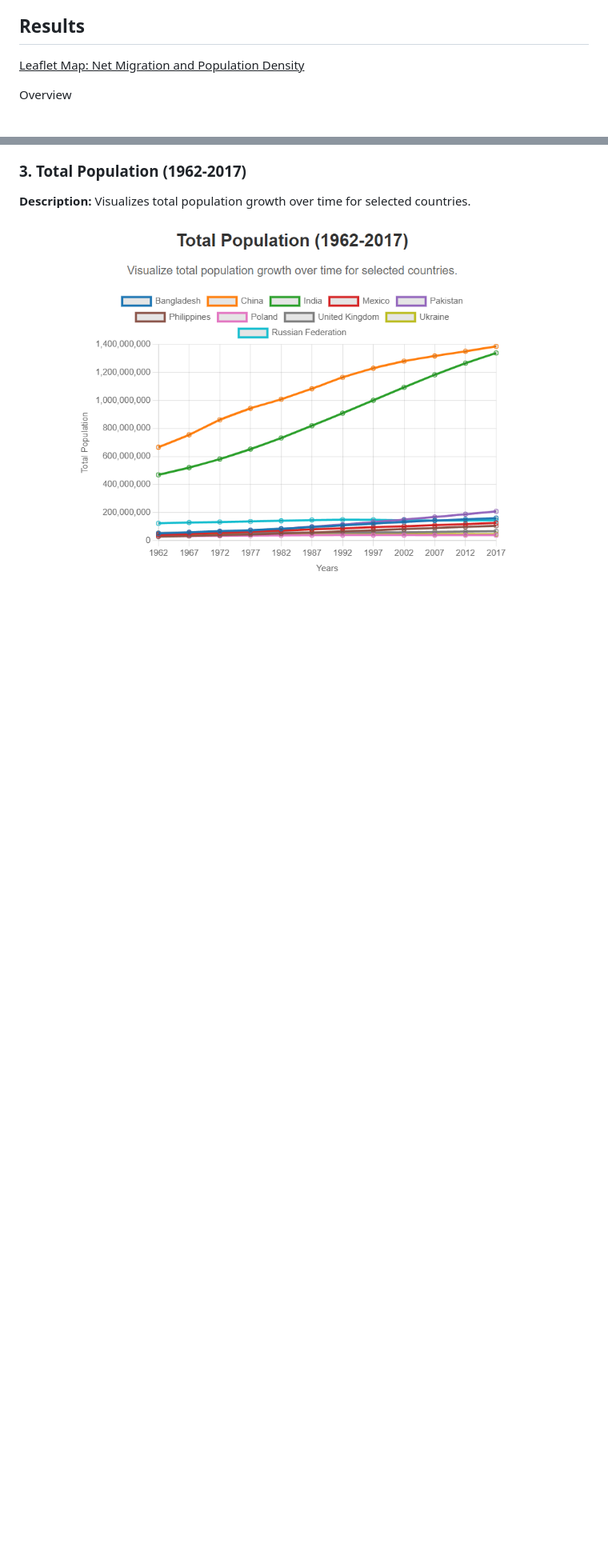
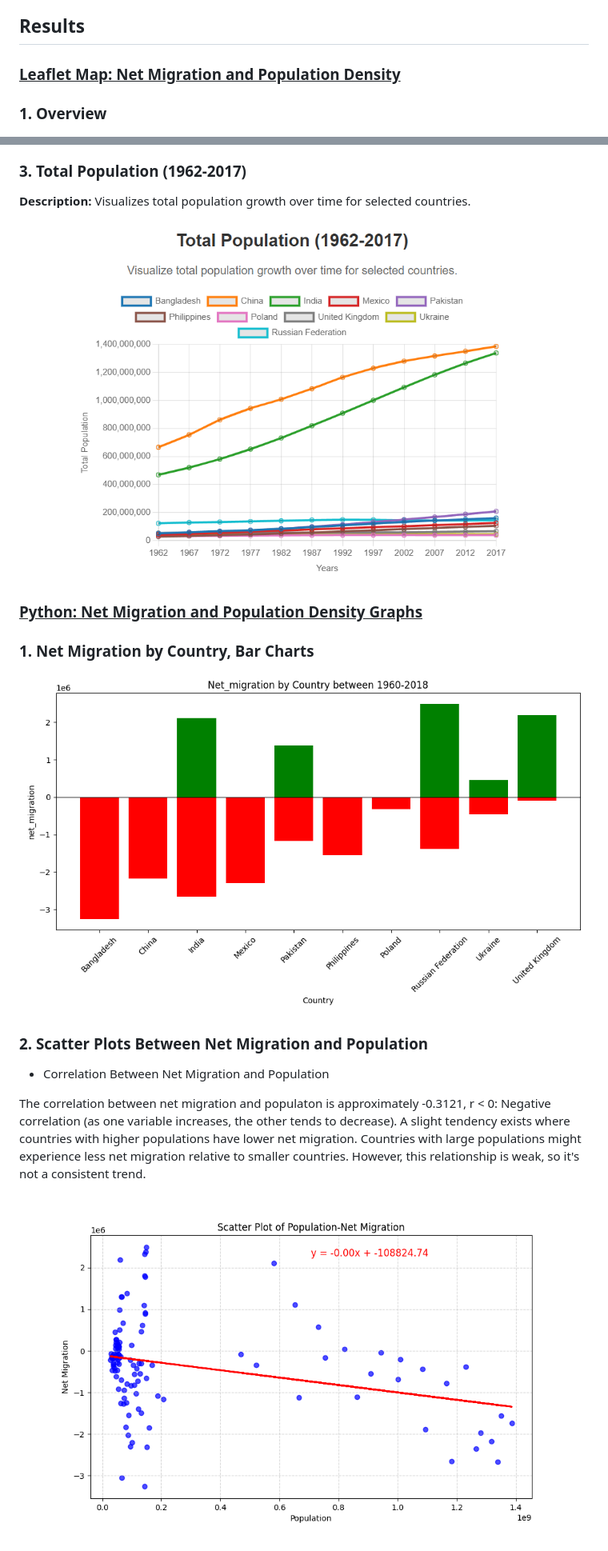
Before and after one commit to ngrief/data-class-project-3, a Markdown page: README.md, 2 parts joined by grey strips. Shown at 80% size. Rendered like a GitHub page; blank space fills up the shorter version.

```diff
--- a/README.md
+++ b/README.md
@@ -36,9 +36,10 @@ Note: Our original dataset did not multiply the migration percentage by 1,000 (t
   5. Loaded into MongoDB
 
 ## Results
-<ins> Leaflet Map: Net Migration and Population Density </ins>
 
-Overview
+### <ins> Leaflet Map: Net Migration and Population Density </ins>
+
+### 1. Overview
 
 ![Leaflet View1](Images/Leaflet_Map1.png)
 
@@ -94,3 +70,17 @@ A slight tendency exists where countries with higher populations have lower net
 
 ![Total Population](Images/Total_Population.png)
 
+### <ins> Python: Net Migration and Population Density Graphs </ins>
+
+### 1. Net Migration by Country, Bar Charts
+ ![Net_migration by Country between 1960-2018](/resources/Images/net_migration_by_country_bar_charts.png)
+
+### 2. Scatter Plots Between Net Migration and Population
+
+- Correlation Between Net Migration and Population
+
+The correlation between net migration and populaton is approximately -0.3121, r < 0: Negative correlation (as one variable increases, the other tends to decrease).
+A slight tendency exists where countries with higher populations have lower net migration. Countries with large populations might experience less net migration relative to smaller countries. However, this relationship is weak, so it's not a consistent trend.
+
+![Scatter Plot of Population-Net Migration](/resources/Images/net_migration_population_scatter_plot_line_equation.png)
+
```
Also changed, not shown: other parts of README.md (+11 -28 lines).
